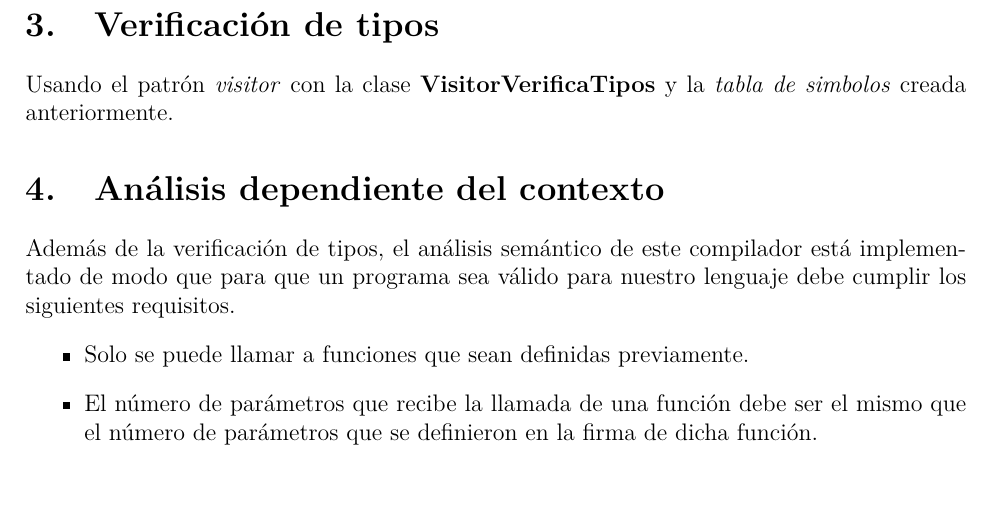
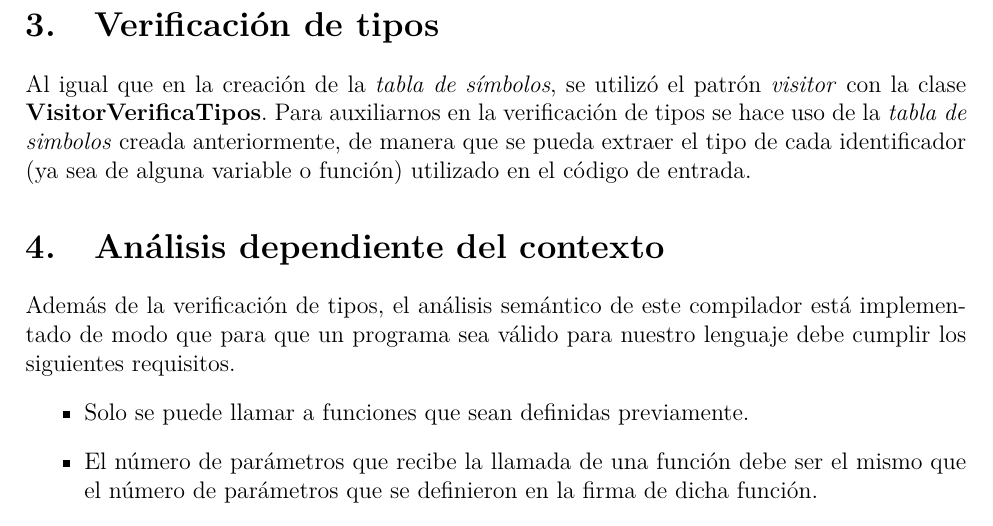
Before and after one commit to andreagonz/compilamigos, a LaTeX document (proyecto2/Readme.tex): part of page 3 of 6, cut so that both start at the same text, the shorter picture padded with empty space. Compiled offline with pdfLaTeX.

Commit message:
un pequeño arreglo

```diff
--- a/proyecto2/Readme.tex
+++ b/proyecto2/Readme.tex
@@ -49,7 +49,8 @@ La tabla de simbolos fue implementada como una estructura de datos en forma de
 \item \texttt{declared\_locally(name)}: verifica que name esté declarado en el alcance actual y regresa \texttt{true} si lo está, en caso contrario regresa \texttt{false}.
 \end{itemize}
 \section{Verificación de tipos}
-Usando el patrón \textit{visitor} con la clase \textbf{VisitorVerificaTipos} y la \textit{tabla de simbolos} creada anteriormente.
+Al igual que en la creación de la \textit{tabla de símbolos}, se utilizó el patrón \textit{visitor} con la clase \textbf{VisitorVerificaTipos}. Para auxiliarnos en la verificación de tipos se hace uso de la \textit{tabla de simbolos} creada anteriormente, de manera que se pueda extraer el tipo de cada identificador (ya sea de alguna variable o función) utilizado en el código de entrada.
+
 \section{Análisis dependiente del contexto}
 Además de la verificación de tipos, el análisis semántico de este compilador está implementado de modo que para que un programa sea válido para nuestro lenguaje debe cumplir los siguientes requisitos.
 \begin{itemize}
```
